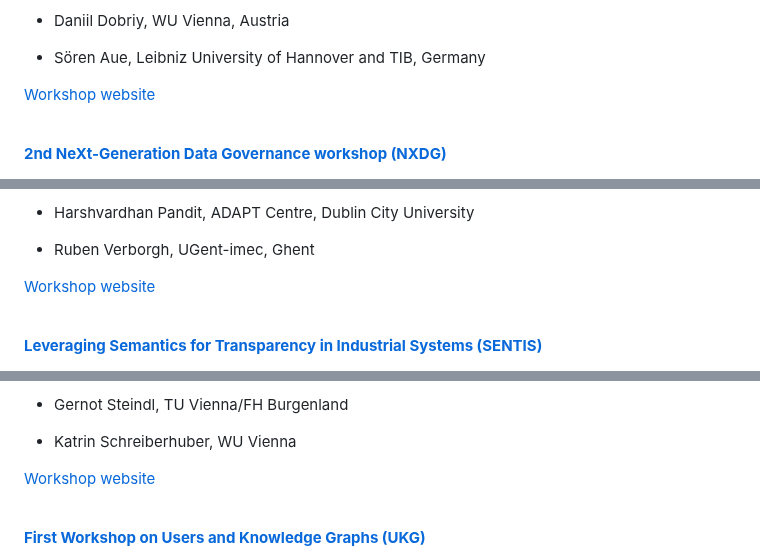
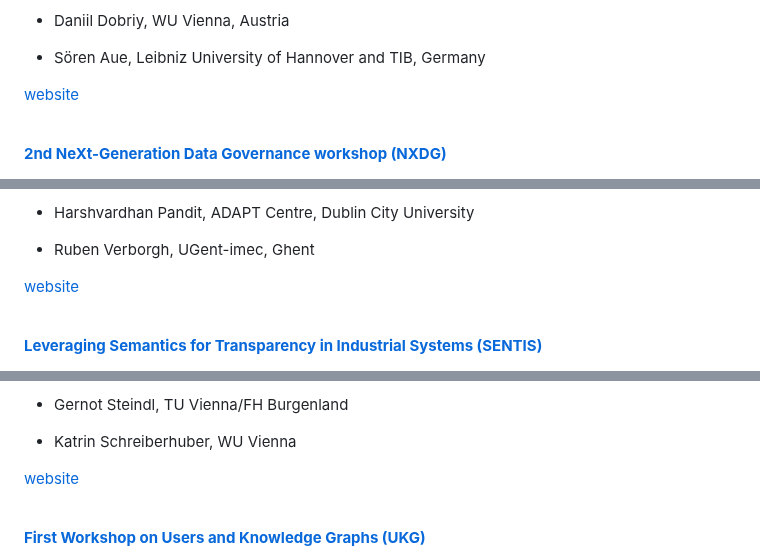
Before and after one commit to SEMANTiCS-org/2025-semantics-org.github.io, a Markdown page: content/accepted_workshops_tutorials.md, 3 parts joined by grey strips. GitHub-like rendering.

```diff
--- a/content/accepted_workshops_tutorials.md
+++ b/content/accepted_workshops_tutorials.md
@@ -65,7 +65,7 @@ Accepted workshops
 <li><p>Daniil Dobriy, WU Vienna, Austria</p></li>
 <li><p>Sören Aue, Leibniz University of Hannover and TIB, Germany</p></li>
 </ul>
-<p><a style="text-decoration: none; margin: 0 !important" target="_blank" href="https://sga4s.semantic.foundation/">Workshop website</a></p>
+<p><a style="text-decoration: none; margin: 0 !important" target="_blank" href="https://sga4s.semantic.foundation/">website</a></p>
 </div>
 <br>
 
@@ -83,7 +83,7 @@ Accepted workshops
 <li><p>Harshvardhan Pandit, ADAPT Centre, Dublin City University</p></li>
 <li><p>Ruben Verborgh, UGent-imec, Ghent</p></li>
 </ul>
-<p><a style="text-decoration: none; margin: 0 !important" target="_blank" href="https://w3id.org/nxdg/2025">Workshop website</a></p>
+<p><a style="text-decoration: none; margin: 0 !important" target="_blank" href="https://w3id.org/nxdg/2025">website</a></p>
 </div>
 <br>
 <div class="aw">
@@ -98,7 +98,7 @@ Accepted workshops
 <li><p>Gernot Steindl, TU Vienna/FH Burgenland</p></li>
 <li><p>Katrin Schreiberhuber, WU Vienna</p></li>
 </ul>
-<p><a style="text-decoration: none; margin: 0 !important" target="_blank" href="https://semsys.ai.wu.ac.at/sentis2025/">Workshop website</a></p>
+<p><a style="text-decoration: none; margin: 0 !important" target="_blank" href="https://semsys.ai.wu.ac.at/sentis2025/">website</a></p>
 </div>
 <br>
 
```
Also changed, not shown: other parts of content/accepted_workshops_tutorials.md (+5 -5 lines).
